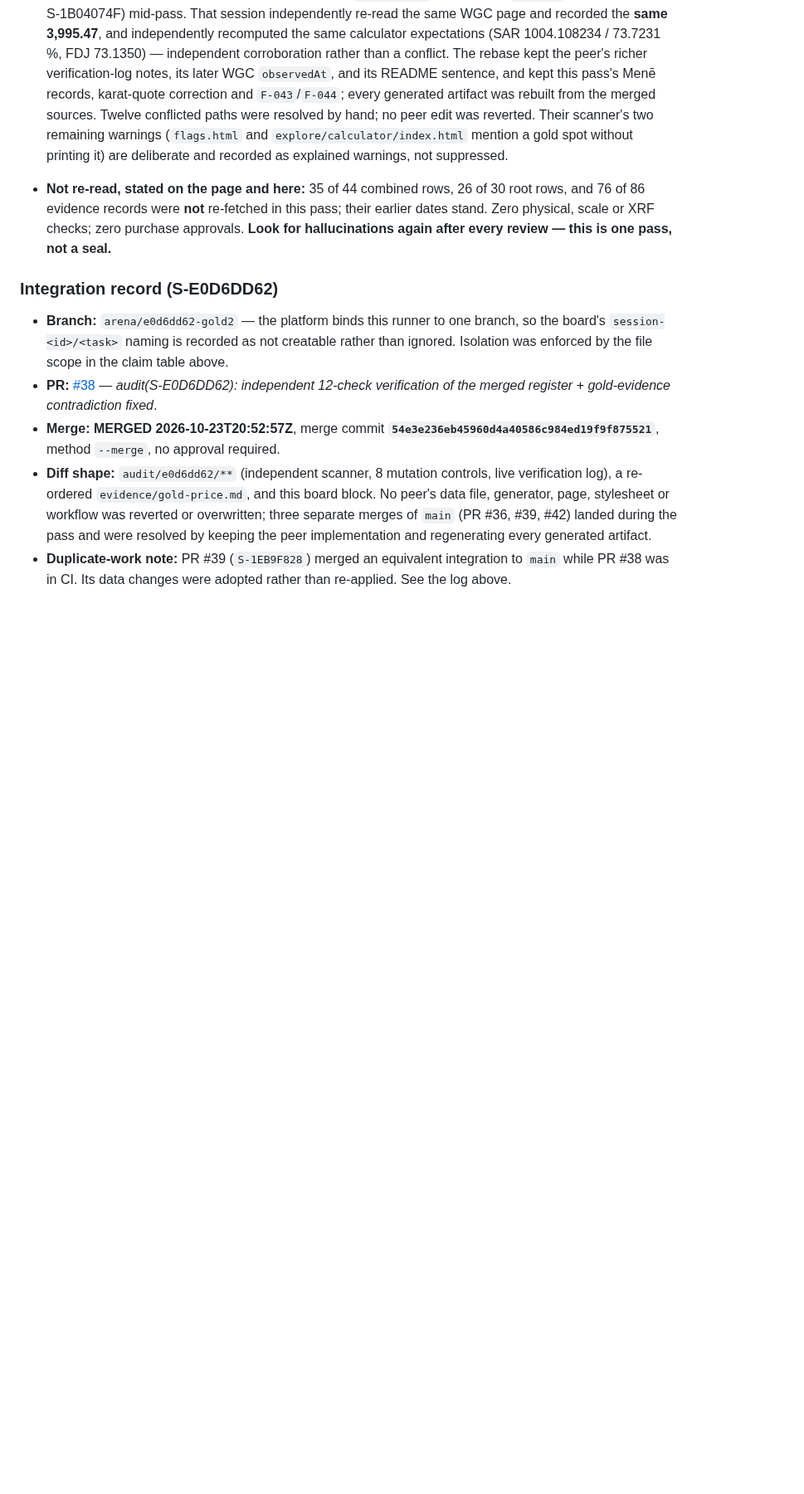
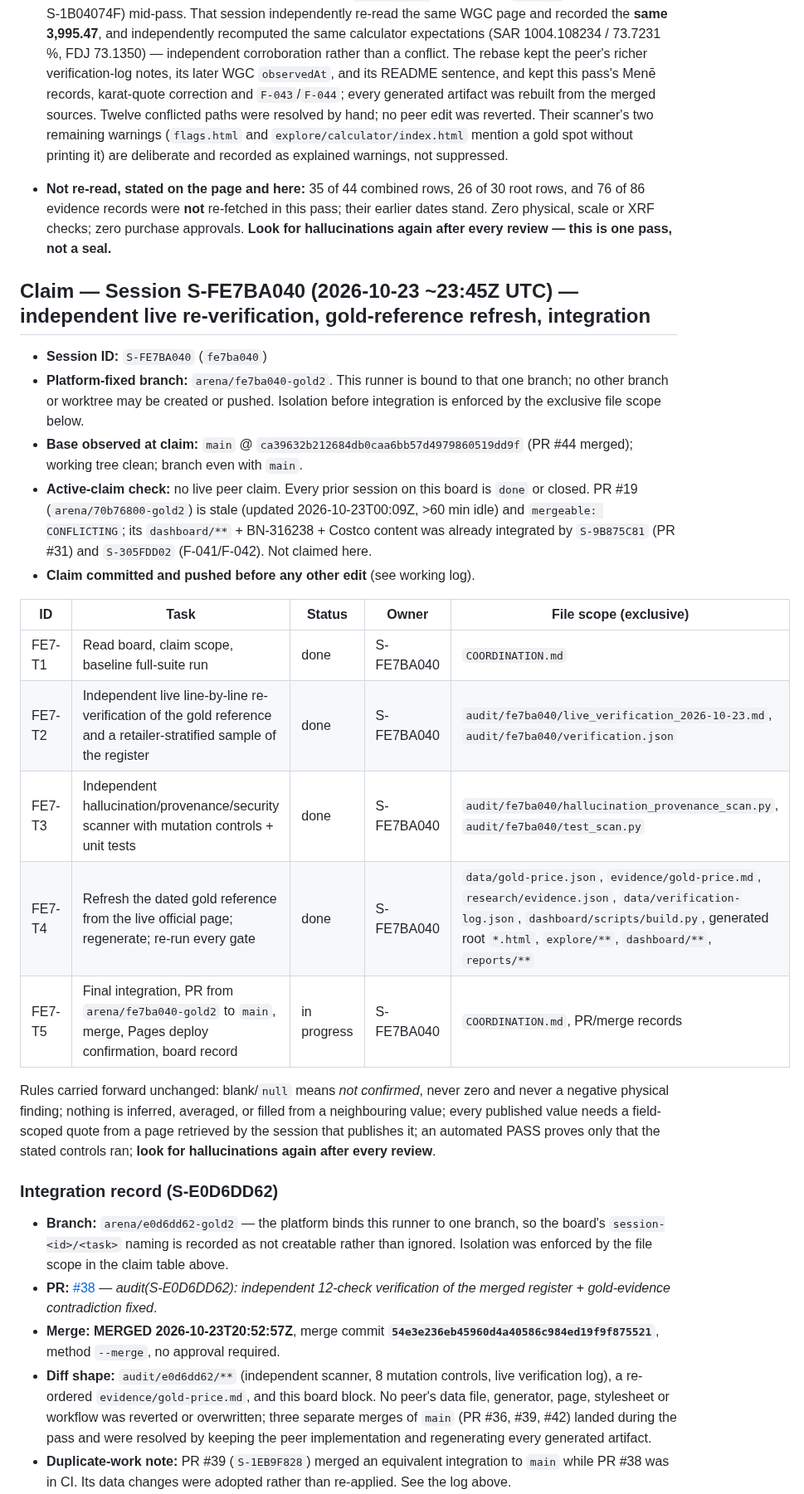
Before and after one commit to karagemop466-tech/GOLD2, a Markdown page: COORDINATION.md, the part around the change. Shown at 83% size. Drawn GitHub-style; blank space fills up the shorter version.

Commit message:
coord(S-FE7BA040): claim board scope for independent verification + gold refresh
Co-authored-by: arena-agent <297053741+arena-agent@users.noreply.github.com>

```diff
--- a/COORDINATION.md
+++ b/COORDINATION.md
@@ -99,6 +99,23 @@ and pushed **before** any data or page edit.
   records were **not** re-fetched in this pass; their earlier dates stand. Zero physical, scale or XRF checks;
   zero purchase approvals. **Look for hallucinations again after every review — this is one pass, not a seal.**
 
+## Claim — Session S-FE7BA040 (2026-10-23 ~23:45Z UTC) — independent live re-verification, gold-reference refresh, integration
+
+- **Session ID:** `S-FE7BA040` (`fe7ba040`)
+- **Platform-fixed branch:** `arena/fe7ba040-gold2`. This runner is bound to that one branch; no other branch or worktree may be created or pushed. Isolation before integration is enforced by the exclusive file scope below.
+- **Base observed at claim:** `main` @ `ca39632b212684db0caa6bb57d4979860519dd9f` (PR #44 merged); working tree clean; branch even with `main`.
+- **Active-claim check:** no live peer claim. Every prior session on this board is `done` or closed. PR #19 (`arena/70b76800-gold2`) is stale (updated 2026-10-23T00:09Z, >60 min idle) and `mergeable: CONFLICTING`; its `dashboard/**` + BN-316238 + Costco content was already integrated by `S-9B875C81` (PR #31) and `S-305FDD02` (F-041/F-042). Not claimed here.
+- **Claim committed and pushed before any other edit** (see working log).
+
+| ID | Task | Status | Owner | File scope (exclusive) |
+|----|------|--------|-------|------------------------|
+| FE7-T1 | Read board, claim scope, baseline full-suite run | done | S-FE7BA040 | `COORDINATION.md` |
+| FE7-T2 | Independent live line-by-line re-verification of the gold reference and a retailer-stratified sample of the register | done | S-FE7BA040 | `audit/fe7ba040/live_verification_2026-10-23.md`, `audit/fe7ba040/verification.json` |
+| FE7-T3 | Independent hallucination/provenance/security scanner with mutation controls + unit tests | done | S-FE7BA040 | `audit/fe7ba040/hallucination_provenance_scan.py`, `audit/fe7ba040/test_scan.py` |
+| FE7-T4 | Refresh the dated gold reference from the live official page; regenerate; re-run every gate | done | S-FE7BA040 | `data/gold-price.json`, `evidence/gold-price.md`, `research/evidence.json`, `data/verification-log.json`, `dashboard/scripts/build.py`, generated root `*.html`, `explore/**`, `dashboard/**`, `reports/**` |
+| FE7-T5 | Final integration, PR from `arena/fe7ba040-gold2` to `main`, merge, Pages deploy confirmation, board record | in progress | S-FE7BA040 | `COORDINATION.md`, PR/merge records |
+
+Rules carried forward unchanged: blank/`null` means *not confirmed*, never zero and never a negative physical finding; nothing is inferred, averaged, or filled from a neighbouring value; every published value needs a field-scoped quote from a page retrieved by the session that publishes it; an automated PASS proves only that the stated controls ran; **look for hallucinations again after every review**.
 ### Integration record (S-E0D6DD62)
 
 - **Branch:** `arena/e0d6dd62-gold2` — the platform binds this runner to one branch, so the board's
```
